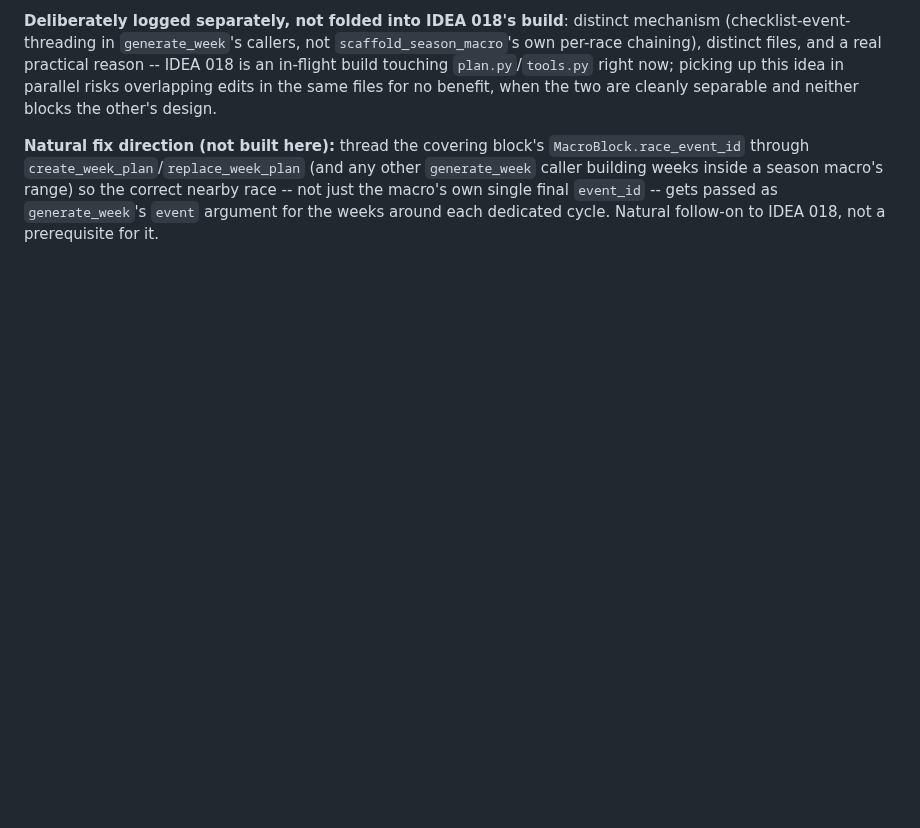
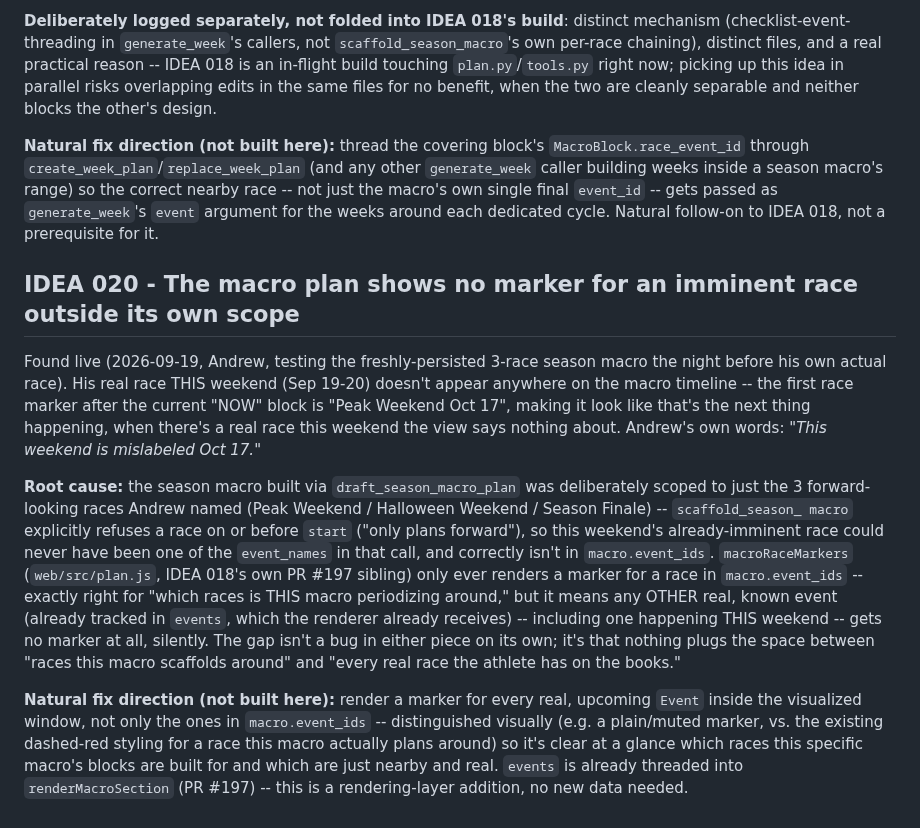
Before and after one commit to ashaber/swim-coach, a Markdown page: IDEAS.md, the part around the change. Rendered like a GitHub page; blank space fills up the shorter version.

Commit message:
docs: add IDEA 020 - macro plan shows no marker for an imminent race outside its own scope
Real gap, Andrew, 2026-09-19: his real race this weekend doesn't appear
on the macro timeline at all -- the season macro was correctly scoped to
just the 3 forward races he named (draft_season_macro_plan only plans
forward), so this weekend's already-imminent race was never in
macro.event_ids, and macroRaceMarkers only renders markers for races in
that list. Not a bug in either piece -- a real gap between "races this
macro plans around" and "every real race on the books."

Co-Authored-By: Claude Sonnet 5 <noreply@anthropic.com>
Claude-Session: https://claude.ai/code/session_01JDBvkAqYMwwFkXf7Rk1U9s

```diff
--- a/IDEAS.md
+++ b/IDEAS.md
@@ -785,3 +785,37 @@ macro's range) so the correct nearby race -- not just the macro's own
 single final `event_id` -- gets passed as `generate_week`'s `event`
 argument for the weeks around each dedicated cycle. Natural follow-on to
 IDEA 018, not a prerequisite for it.
+
+## IDEA 020 - The macro plan shows no marker for an imminent race outside its own scope
+
+Found live (2026-09-19, Andrew, testing the freshly-persisted 3-race
+season macro the night before his own actual race). His real race THIS
+weekend (Sep 19-20) doesn't appear anywhere on the macro timeline -- the
+first race marker after the current "NOW" block is "Peak Weekend Oct 17",
+making it look like that's the next thing happening, when there's a real
+race this weekend the view says nothing about. Andrew's own words: *"This
+weekend is mislabeled Oct 17."*
+
+**Root cause:** the season macro built via `draft_season_macro_plan` was
+deliberately scoped to just the 3 forward-looking races Andrew named
+(Peak Weekend / Halloween Weekend / Season Finale) -- `scaffold_season_
+macro` explicitly refuses a race on or before `start` ("only plans
+forward"), so this weekend's already-imminent race could never have been
+one of the `event_names` in that call, and correctly isn't in
+`macro.event_ids`. `macroRaceMarkers` (`web/src/plan.js`, IDEA 018's own
+PR #197 sibling) only ever renders a marker for a race in `macro.event_ids`
+-- exactly right for "which races is THIS macro periodizing around," but
+it means any OTHER real, known event (already tracked in `events`, which
+the renderer already receives) -- including one happening THIS weekend --
+gets no marker at all, silently. The gap isn't a bug in either piece on
+its own; it's that nothing plugs the space between "races this macro
+scaffolds around" and "every real race the athlete has on the books."
+
+**Natural fix direction (not built here):** render a marker for every
+real, upcoming `Event` inside the visualized window, not only the ones in
+`macro.event_ids` -- distinguished visually (e.g. a plain/muted marker,
+vs. the existing dashed-red styling for a race this macro actually plans
+around) so it's clear at a glance which races this specific macro's
+blocks are built for and which are just nearby and real. `events` is
+already threaded into `renderMacroSection` (PR #197) -- this is a
+rendering-layer addition, no new data needed.
```
